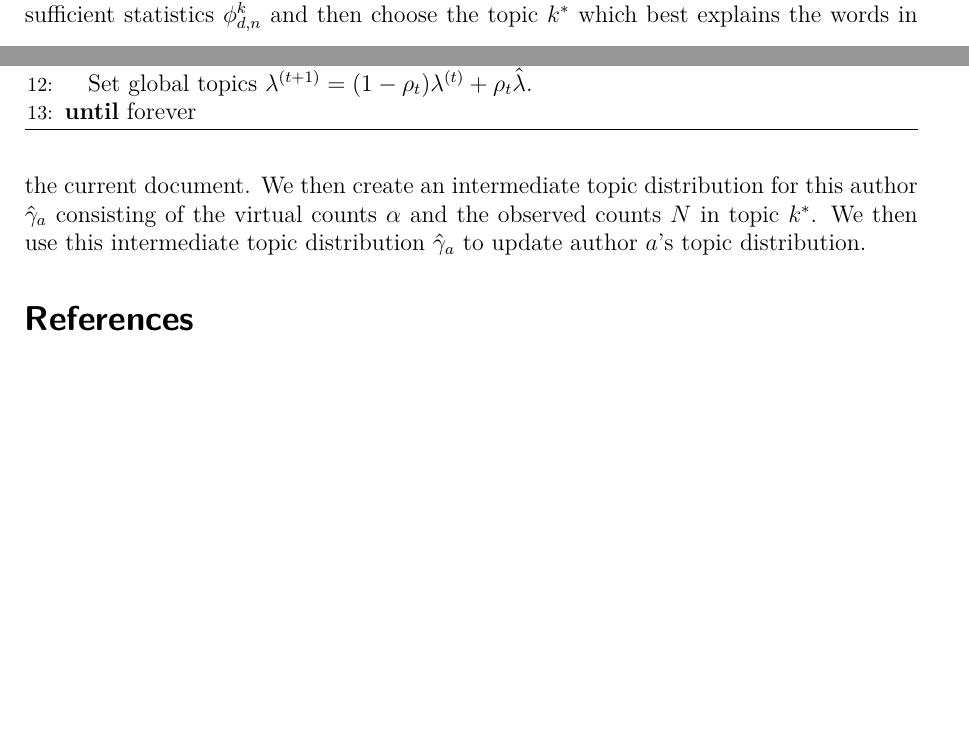
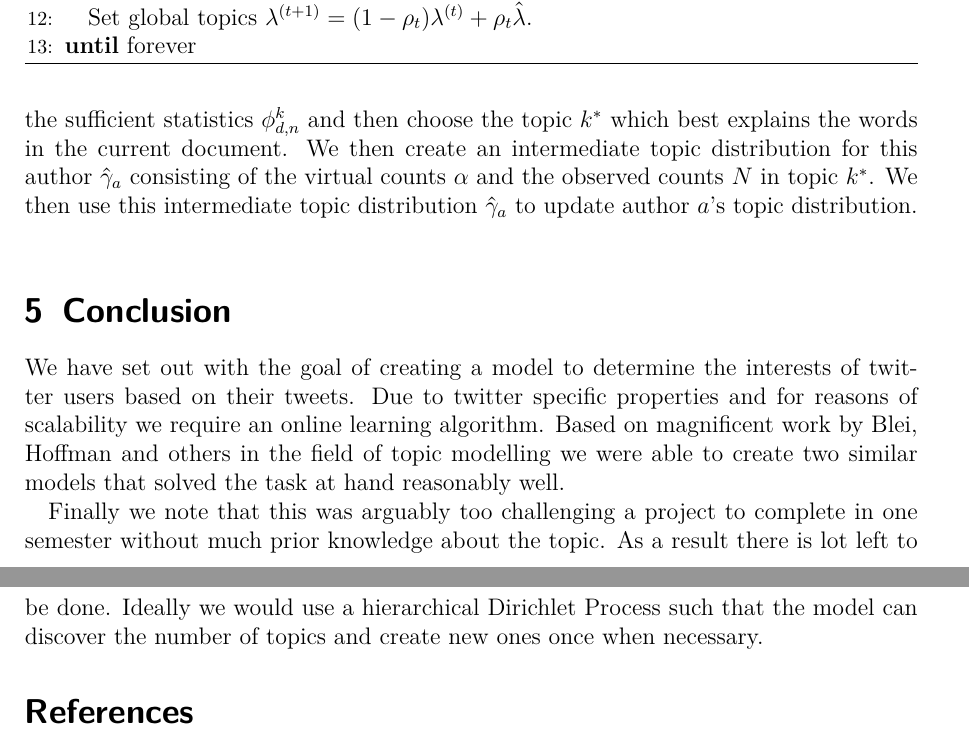
Before and after one commit to sveitser/tup, a LaTeX paper (report/COMP5213_Fall12_Report_Antony_Vosecky.tex, which reads report/TATM1.tex, report/conclusion.tex): two parts of pages 6 and 7 of 8 before the commit and two parts of pages 7 and 8 of 8 after it, joined at a grey line, cut so that both start at the same text, the shorter picture padded with empty space. Compiled offline with pdfLaTeX.

Commit message:
WIP: conclusion

```diff
--- a/report/TATM1.tex
+++ b/report/TATM1.tex
@@ -5,4 +5,4 @@
 \caption{Twitter Author-Topic Model with per-tweet topics.}
 \label{fig:TATM1}
 \end{figure}
-This model is shown in figure \ref{fig:TATM1}. The only difference is we now assume a tweet has only one topic assignment, i. e. there is only one hidden variable $z$ per tweet or document. Our corresponding algorithm is shown in Algorithm \ref{alg:stoch_tatm1}. As we have only one local hidden variable per document we can't iteratively optimize it as it is done in the case of online LDA in \cite{Hoffman12}, where there is each document also has a hidden topic. We compute the sufficient statistics $\phi_{d,n}^k$ and then choose the topic $k^*$ which best explains the words in the current document. We then create an intermediate topic distribution for this author $\hat\gamma_a$ consisting of the virtual counts $\alpha$ and the observed counts $N$ in topic $k^*$. We then use this intermediate topic distribution $\hat\gamma_a$ to update author $a$'s topic distribution.
+This model is shown in figure \ref{fig:TATM1}. The only difference is we now assume a tweet has only one topic assignment, i. e. there is only one hidden variable $z$ per tweet or document. Our corresponding algorithm is shown in Algorithm \ref{alg:stoch_tatm1}. As we have only one local hidden variable per document we can't iteratively optimize it as it is done in the case of online LDA in \cite{Hoffman12}, where the local optimization is done by iteratively computing the sufficient statistics $\phi^k_{d,n}$ and the parameter of the document level topic distribution $\gamma_d$. We compute the sufficient statistics $\phi_{d,n}^k$ and then choose the topic $k^*$ which best explains the words in the current document. We then create an intermediate topic distribution for this author $\hat\gamma_a$ consisting of the virtual counts $\alpha$ and the observed counts $N$ in topic $k^*$. We then use this intermediate topic distribution $\hat\gamma_a$ to update author $a$'s topic distribution.
--- /dev/null
+++ b/report/conclusion.tex
@@ -0,0 +1,4 @@
+\section{Conclusion}
+We have set out with the goal of creating a model to determine the interests of twitter users based on their tweets. Due to twitter specific properties and for reasons of scalability we require an online learning algorithm. Based on magnificent work by Blei, Hoffman and others in the field of topic modelling we were able to create two similar models that solved the task at hand reasonably well.
+
+Finally we note that this was arguably too challenging a project to complete in one semester without much prior knowledge about the topic. As a result there is lot left to be done. Ideally we would use a hierarchical Dirichlet Process such that the model can discover the number of topics and create new ones once when necessary.
```
Also changed, not shown: report/COMP5213_Fall12_Report_Antony_Vosecky.tex (+1 -1 lines).
